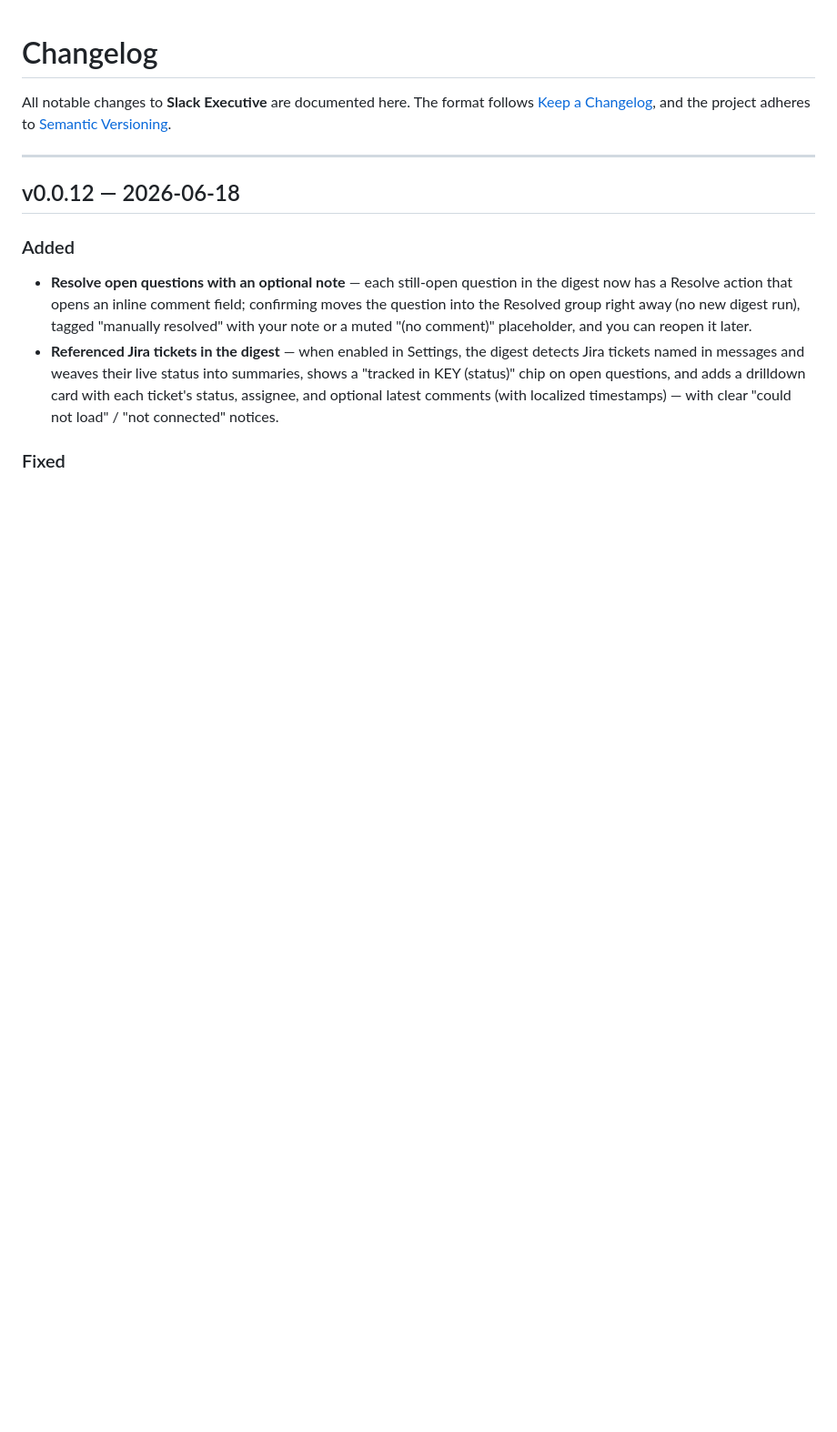
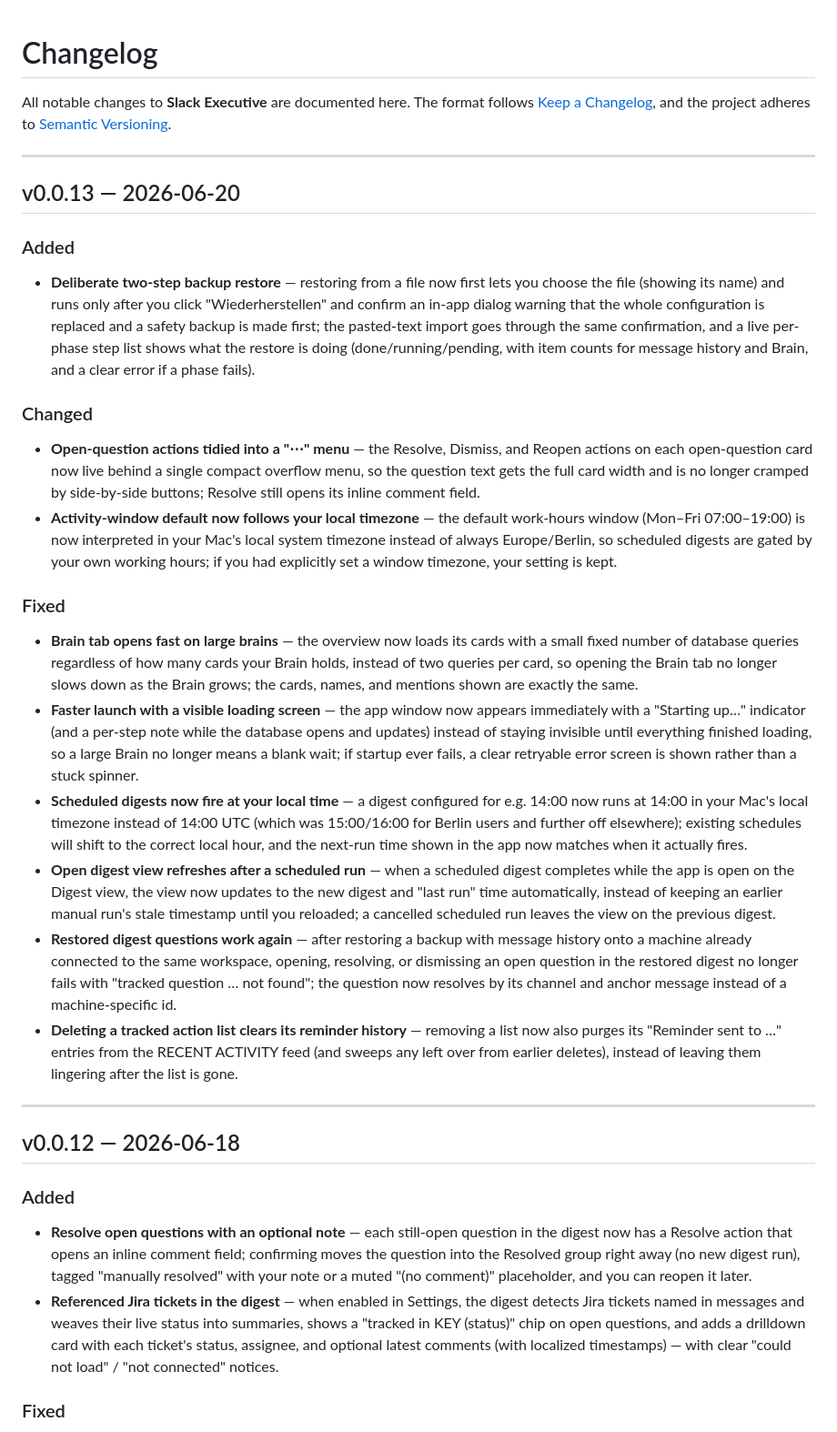
Before and after one commit to diem2001/slack-executive-releases, a Markdown page: CHANGELOG.md, the part around the change. Shown at 91% size. Drawn GitHub-style; blank space fills up the shorter version.

Commit message:
v0.0.13: publish CHANGELOG

```diff
--- a/CHANGELOG.md
+++ b/CHANGELOG.md
@@ -3,6 +3,25 @@
 All notable changes to **Slack Executive** are documented here. The format
 follows [Keep a Changelog](https://keepachangelog.com/), and the project adheres
 to [Semantic Versioning](https://semver.org/).
+
+---
+
+## v0.0.13 — 2026-06-20
+
+### Added
+- **Deliberate two-step backup restore** — restoring from a file now first lets you choose the file (showing its name) and runs only after you click "Wiederherstellen" and confirm an in-app dialog warning that the whole configuration is replaced and a safety backup is made first; the pasted-text import goes through the same confirmation, and a live per-phase step list shows what the restore is doing (done/running/pending, with item counts for message history and Brain, and a clear error if a phase fails).
+
+### Changed
+- **Open-question actions tidied into a "⋯" menu** — the Resolve, Dismiss, and Reopen actions on each open-question card now live behind a single compact overflow menu, so the question text gets the full card width and is no longer cramped by side-by-side buttons; Resolve still opens its inline comment field.
+- **Activity-window default now follows your local timezone** — the default work-hours window (Mon–Fri 07:00–19:00) is now interpreted in your Mac's local system timezone instead of always Europe/Berlin, so scheduled digests are gated by your own working hours; if you had explicitly set a window timezone, your setting is kept.
+
+### Fixed
+- **Brain tab opens fast on large brains** — the overview now loads its cards with a small fixed number of database queries regardless of how many cards your Brain holds, instead of two queries per card, so opening the Brain tab no longer slows down as the Brain grows; the cards, names, and mentions shown are exactly the same.
+- **Faster launch with a visible loading screen** — the app window now appears immediately with a "Starting up…" indicator (and a per-step note while the database opens and updates) instead of staying invisible until everything finished loading, so a large Brain no longer means a blank wait; if startup ever fails, a clear retryable error screen is shown rather than a stuck spinner.
+- **Scheduled digests now fire at your local time** — a digest configured for e.g. 14:00 now runs at 14:00 in your Mac's local timezone instead of 14:00 UTC (which was 15:00/16:00 for Berlin users and further off elsewhere); existing schedules will shift to the correct local hour, and the next-run time shown in the app now matches when it actually fires.
+- **Open digest view refreshes after a scheduled run** — when a scheduled digest completes while the app is open on the Digest view, the view now updates to the new digest and "last run" time automatically, instead of keeping an earlier manual run's stale timestamp until you reloaded; a cancelled scheduled run leaves the view on the previous digest.
+- **Restored digest questions work again** — after restoring a backup with message history onto a machine already connected to the same workspace, opening, resolving, or dismissing an open question in the restored digest no longer fails with "tracked question … not found"; the question now resolves by its channel and anchor message instead of a machine-specific id.
+- **Deleting a tracked action list clears its reminder history** — removing a list now also purges its "Reminder sent to …" entries from the RECENT ACTIVITY feed (and sweeps any left over from earlier deletes), instead of leaving them lingering after the list is gone.
 
 ---
 
```
